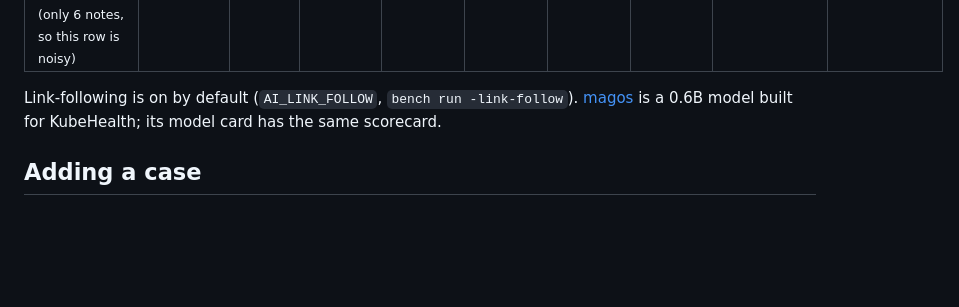
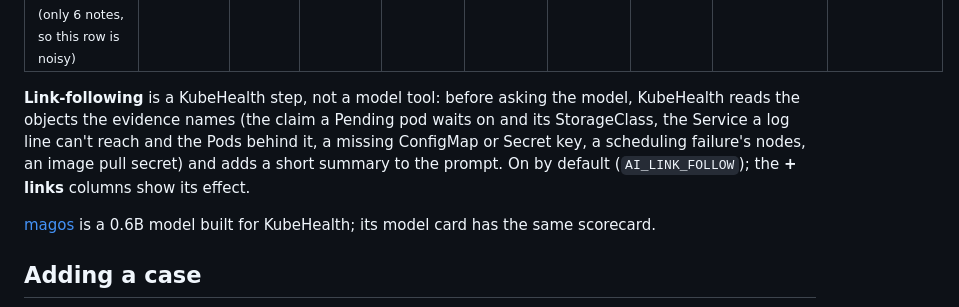
Before and after one commit to clglavan/kubehealth, a Markdown page: bench/README.md, the part around the change. GitHub-like rendering; blank space fills up the shorter version.

Commit message:
bench: explain link-following under the scorecard

```diff
--- a/bench/README.md
+++ b/bench/README.md
@@ -95,7 +95,13 @@ model never called a tool: it answered from the evidence it was handed.
 | **Healthy object: no invented fault**<br><sub>On objects that are fine, some with harmless noise (a startup blip, a retried job), does it correctly say nothing is wrong?</sub> | 86% | 86% | 83% | 81% | 57% | 71% | 71% | 95% | 90% |
 | **Note: points to the right first check**<br><sub>The one-line hint on KubeHealth's overview: does it point at the real problem? (only 6 notes, so this row is noisy)</sub> | 33% | 33% | 39% | 39% | 50% | 50% | 50% | 83% | 67% |
 
-Link-following is on by default (`AI_LINK_FOLLOW`, `bench run -link-follow`).
+**Link-following** is a KubeHealth step, not a model tool: before asking the model,
+KubeHealth reads the objects the evidence names (the claim a Pending pod waits on and
+its StorageClass, the Service a log line can't reach and the Pods behind it, a missing
+ConfigMap or Secret key, a scheduling failure's nodes, an image pull secret) and adds a
+short summary to the prompt. On by default (`AI_LINK_FOLLOW`); the **+ links** columns
+show its effect.
+
 [magos](https://huggingface.co/clglavan/magos-k8s-0.6b) is a 0.6B model built for
 KubeHealth; its model card has the same scorecard.
 
```
